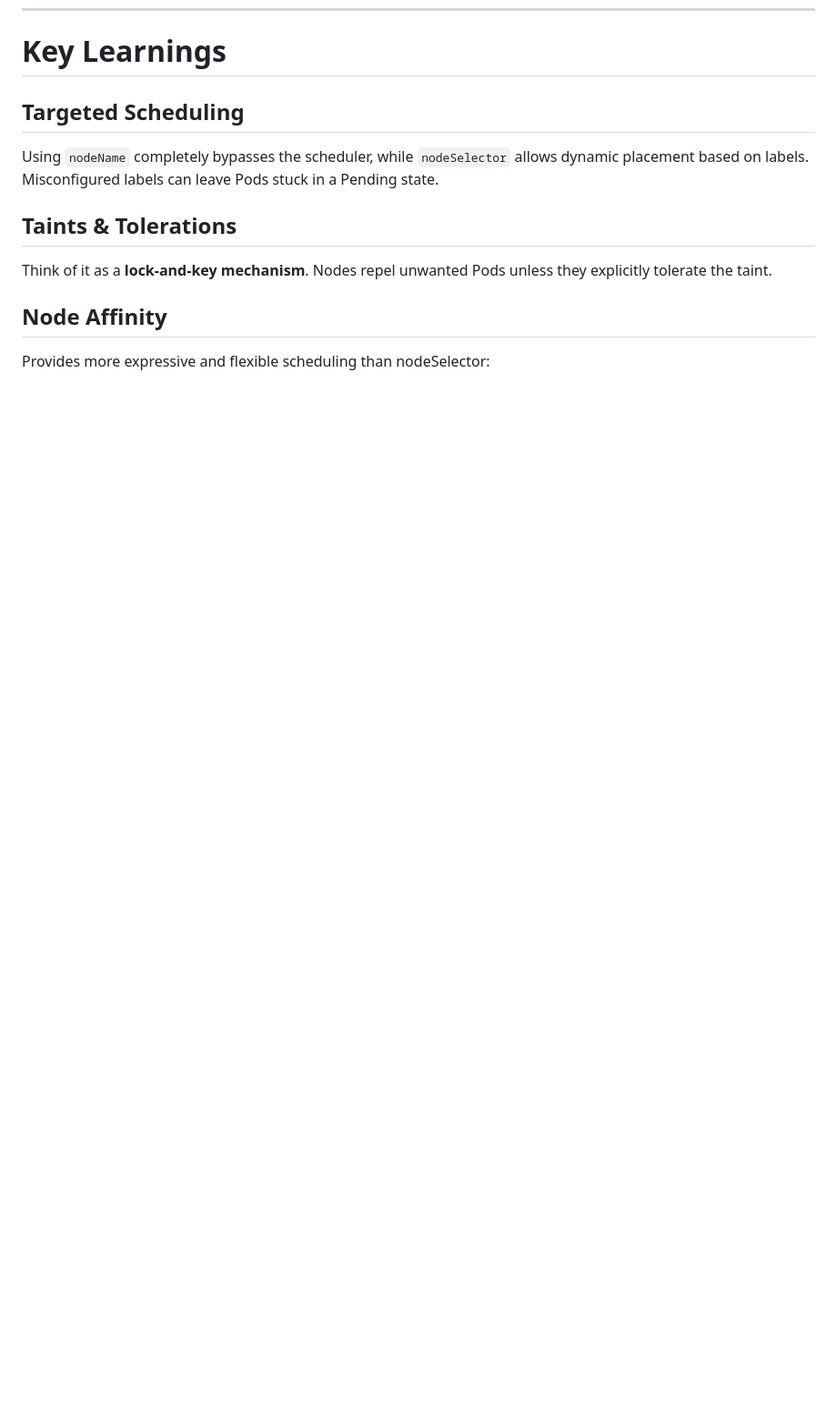
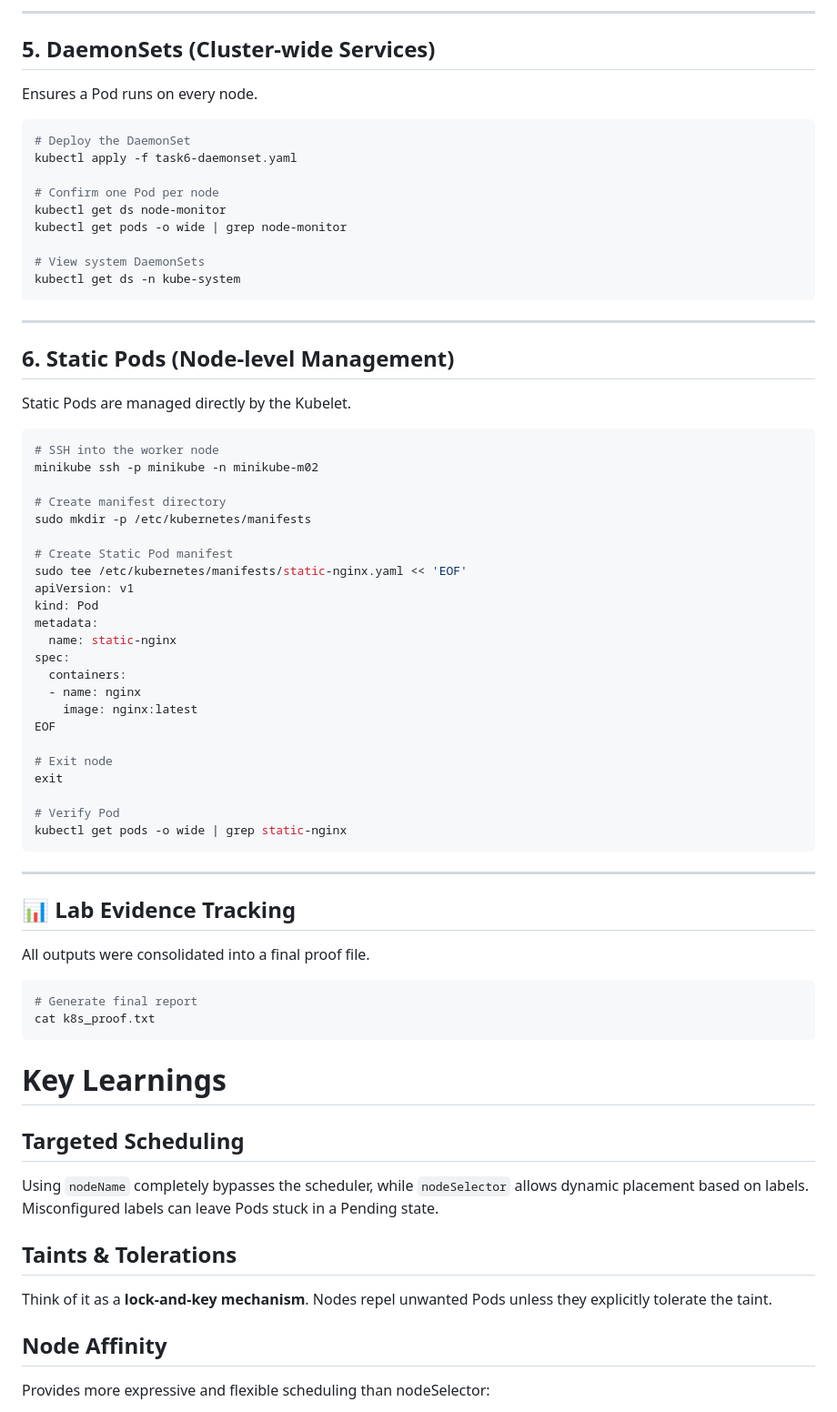
Before and after one commit to Robert2000361/Labs, a Markdown page: K8s_Assignment_7/README.md, the part around one of its changes. Shown at 91% size. GitHub-like rendering; blank space fills up the shorter version.

````diff
--- a/K8s_Assignment_7/README.md
+++ b/K8s_Assignment_7/README.md
@@ -67,3 +158,65 @@ Note: Most tasks were executed using imperative commands and YAML manifests to s
+---
+
+## 5. DaemonSets (Cluster-wide Services)
+
+Ensures a Pod runs on every node.
+
+```bash
+# Deploy the DaemonSet
+kubectl apply -f task6-daemonset.yaml
+
+# Confirm one Pod per node
+kubectl get ds node-monitor
+kubectl get pods -o wide | grep node-monitor
+
+# View system DaemonSets
+kubectl get ds -n kube-system
+```
+
+---
+
+## 6. Static Pods (Node-level Management)
+
+Static Pods are managed directly by the Kubelet.
+
+```bash
+# SSH into the worker node
+minikube ssh -p minikube -n minikube-m02
+
+# Create manifest directory
+sudo mkdir -p /etc/kubernetes/manifests
+
+# Create Static Pod manifest
+sudo tee /etc/kubernetes/manifests/static-nginx.yaml << 'EOF'
+apiVersion: v1
+kind: Pod
+metadata:
+  name: static-nginx
+spec:
+  containers:
+  - name: nginx
+    image: nginx:latest
+EOF
+
+# Exit node
+exit
+
+# Verify Pod
+kubectl get pods -o wide | grep static-nginx
+```
+
+---
+
+## 📊 Lab Evidence Tracking
+
+All outputs were consolidated into a final proof file.
+
+```bash
+# Generate final report
+cat k8s_proof.txt
+```
+
+
 # Key Learnings
 
 ## Targeted Scheduling
````
Also changed, not shown: other parts of K8s_Assignment_7/README.md (+91 -0 lines).
